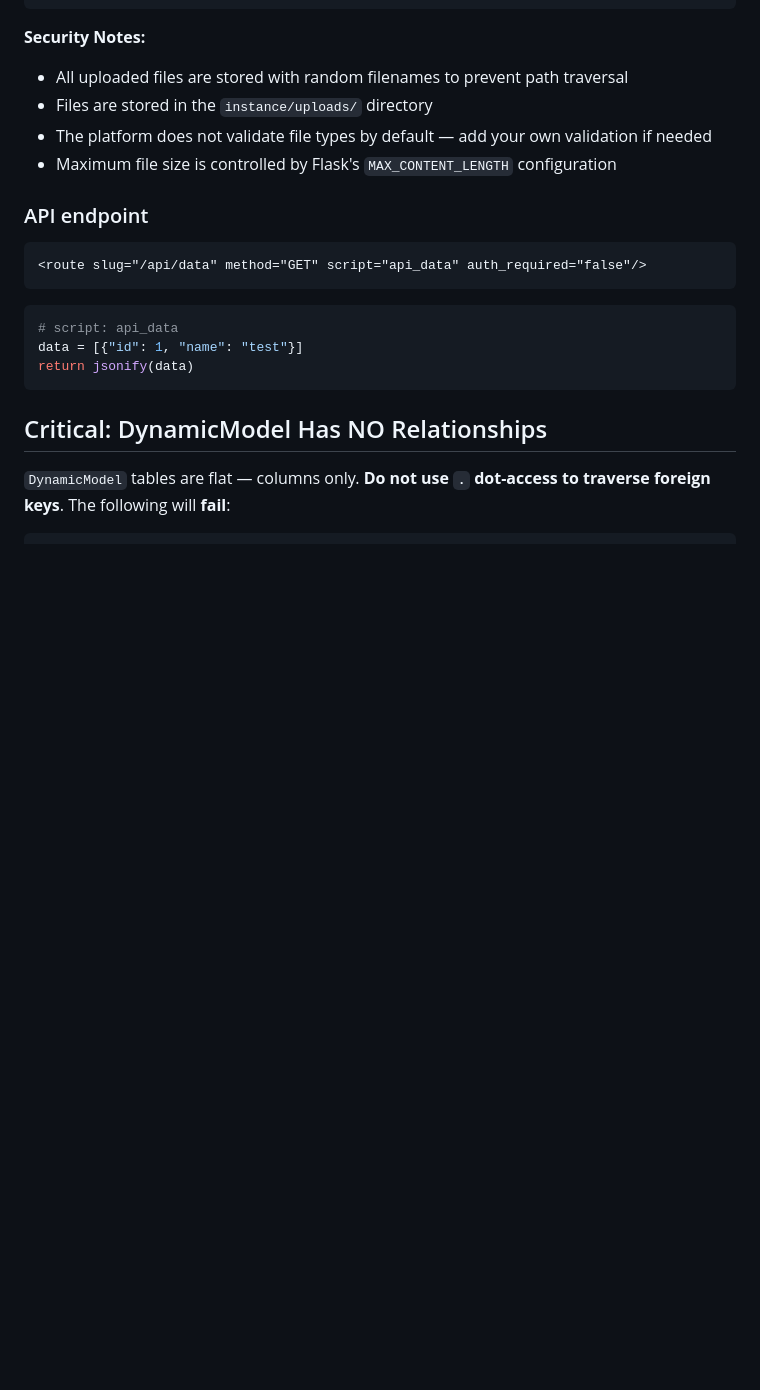
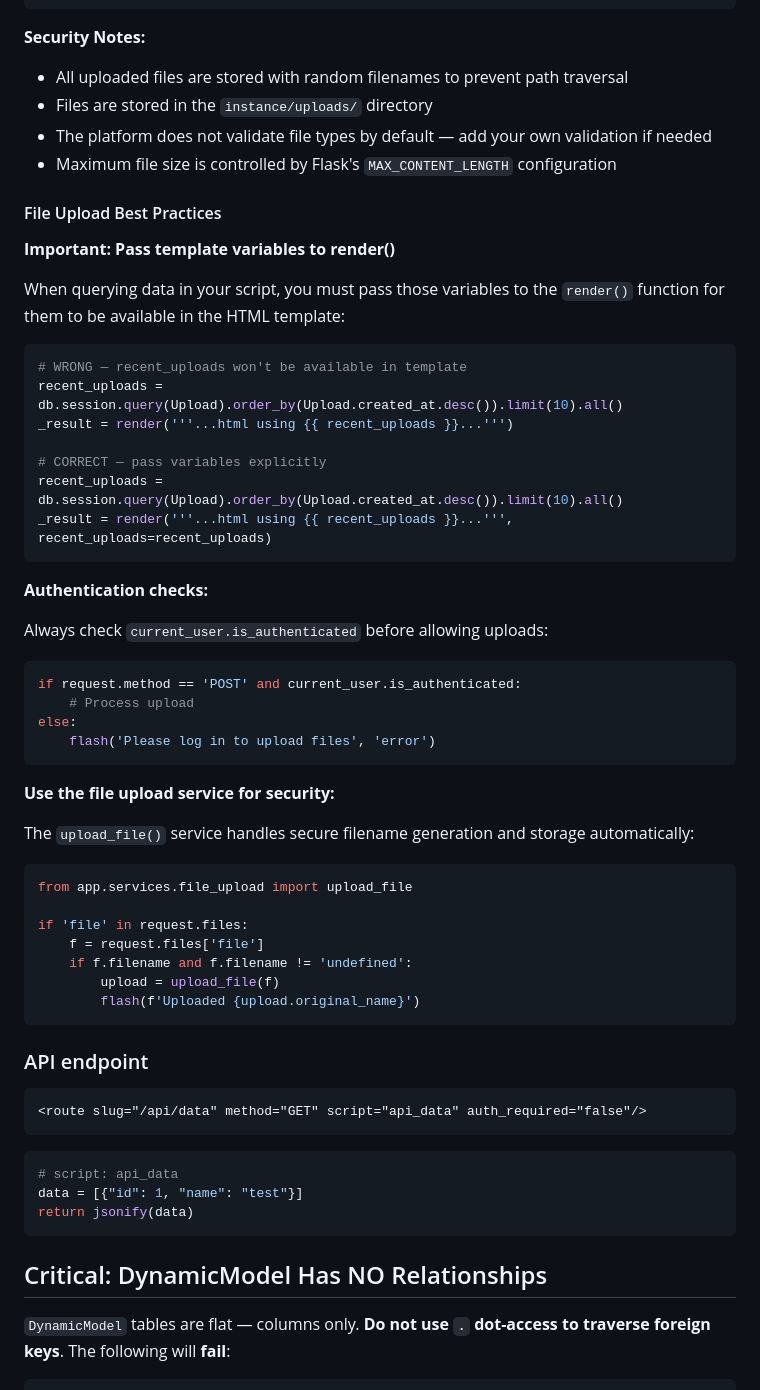
Before and after one commit to Nurb4000/PythonAppFoundry, a Markdown page: AI_GUIDE.md, the part around one of its changes. Rendered like a GitHub page; blank space fills up the shorter version.

Commit message:
Docs: Add file upload best practices and fix API URL

````diff
--- a/AI_GUIDE.md
+++ b/AI_GUIDE.md
@@ -422,6 +422,47 @@ fetch('/api/upload', {
 - Files are stored in the `instance/uploads/` directory
 - The platform does not validate file types by default — add your own validation if needed
 - Maximum file size is controlled by Flask's `MAX_CONTENT_LENGTH` configuration
+
+#### File Upload Best Practices
+
+**Important: Pass template variables to render()**
+
+When querying data in your script, you must pass those variables to the `render()` function for them to be available in the HTML template:
+
+```python
+# WRONG — recent_uploads won't be available in template
+recent_uploads = db.session.query(Upload).order_by(Upload.created_at.desc()).limit(10).all()
+_result = render('''...html using {{ recent_uploads }}...''')
+
+# CORRECT — pass variables explicitly
+recent_uploads = db.session.query(Upload).order_by(Upload.created_at.desc()).limit(10).all()
+_result = render('''...html using {{ recent_uploads }}...''', recent_uploads=recent_uploads)
+```
+
+**Authentication checks:**
+
+Always check `current_user.is_authenticated` before allowing uploads:
+
+```python
+if request.method == 'POST' and current_user.is_authenticated:
+    # Process upload
+else:
+    flash('Please log in to upload files', 'error')
+```
+
+**Use the file upload service for security:**
+
+The `upload_file()` service handles secure filename generation and storage automatically:
+
+```python
+from app.services.file_upload import upload_file
+
+if 'file' in request.files:
+    f = request.files['file']
+    if f.filename and f.filename != 'undefined':
+        upload = upload_file(f)
+        flash(f'Uploaded {upload.original_name}')
+```
 
 ### API endpoint
 ```xml
````
Also changed, not shown: other parts of AI_GUIDE.md (+1 -1 lines).
